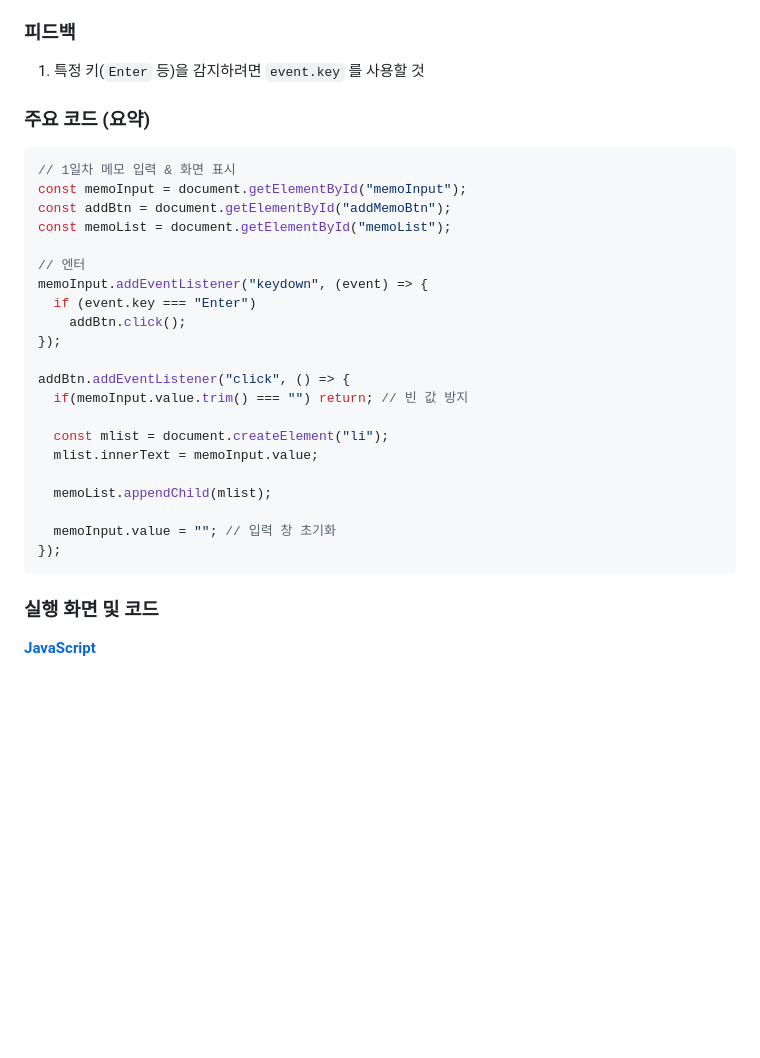
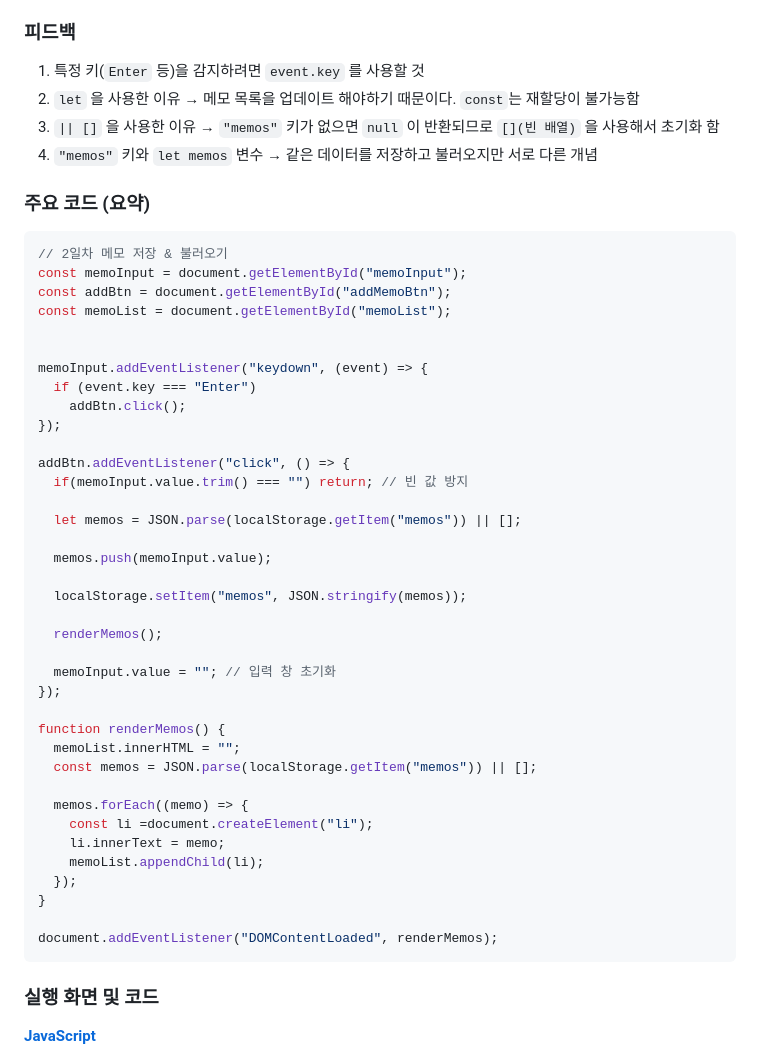
Before and after one commit to DefenseArt/JavaScript-practice, a Markdown page: JavaScript-Docs/feedback.md, the part around the change. Drawn GitHub-style; blank space fills up the shorter version.

````diff
--- a/JavaScript-Docs/feedback.md
+++ b/JavaScript-Docs/feedback.md
@@ -303,16 +303,19 @@ div.addEventListener("click", () => {
 
 ### 피드백
 1. 특정 키(`Enter` 등)을 감지하려면 `event.key` 를 사용할 것
+2. `let` 을 사용한 이유 → 메모 목록을 업데이트 해야하기 때문이다. `const`는 재할당이 불가능함
+3. `|| []` 을 사용한 이유 → `"memos"` 키가 없으면 `null` 이 반환되므로 `[](빈 배열)` 을 사용해서 초기화 함
+4. `"memos"` 키와 `let memos` 변수 → 같은 데이터를 저장하고 불러오지만 서로 다른 개념
 
 
 ### 주요 코드 (요약)
 ```js
-// 1일차 메모 입력 & 화면 표시
+// 2일차 메모 저장 & 불러오기
 const memoInput = document.getElementById("memoInput");
 const addBtn = document.getElementById("addMemoBtn");
 const memoList = document.getElementById("memoList");
 
-// 엔터
+
 memoInput.addEventListener("keydown", (event) => {
   if (event.key === "Enter")
     addBtn.click();
@@ -321,13 +324,29 @@ memoInput.addEventListener("keydown", (event) => {
 addBtn.addEventListener("click", () => {
   if(memoInput.value.trim() === "") return; // 빈 값 방지
 
-  const mlist = document.createElement("li");
-  mlist.innerText = memoInput.value;
+  let memos = JSON.parse(localStorage.getItem("memos")) || [];
 
-  memoList.appendChild(mlist);
+  memos.push(memoInput.value);
+
+  localStorage.setItem("memos", JSON.stringify(memos));
+
+  renderMemos();
 
   memoInput.value = ""; // 입력 창 초기화
 });
+
+function renderMemos() {
+  memoList.innerHTML = "";
+  const memos = JSON.parse(localStorage.getItem("memos")) || [];
+
+  memos.forEach((memo) => {
+    const li =document.createElement("li");
+    li.innerText = memo;
+    memoList.appendChild(li);
+  });
+}
+
+document.addEventListener("DOMContentLoaded", renderMemos);
 ```
 
 ### 실행 화면 및 코드
````
